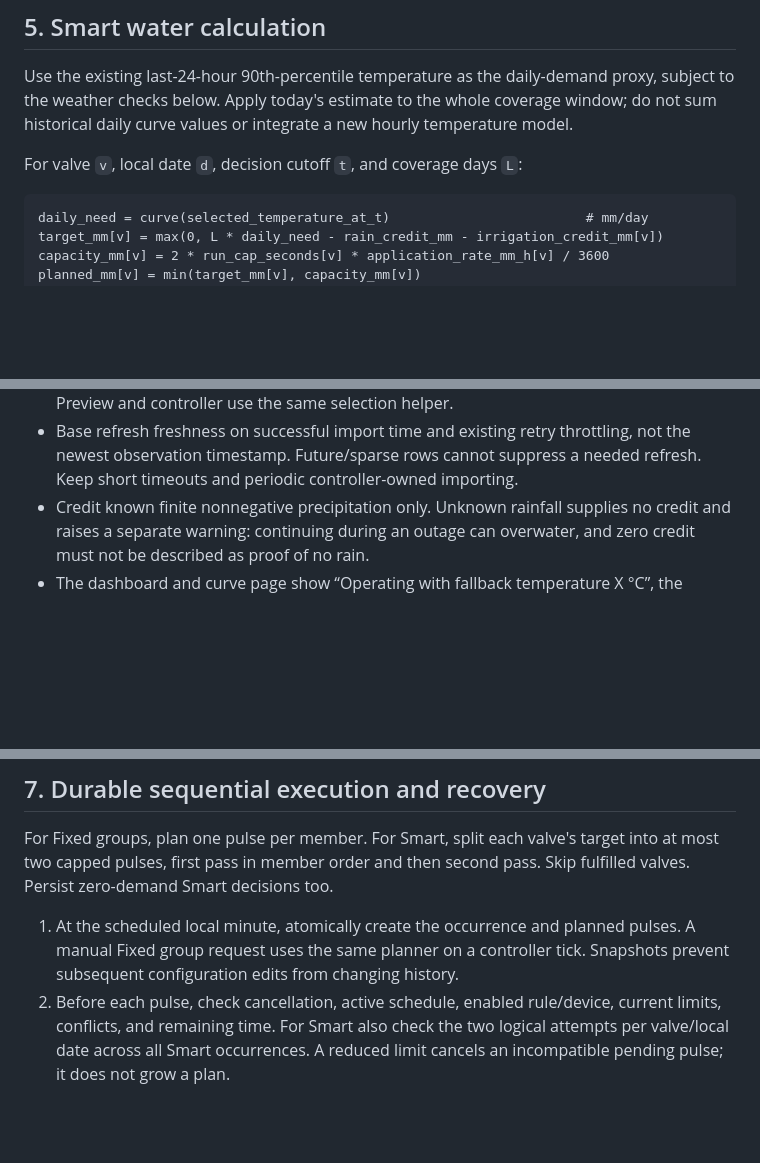
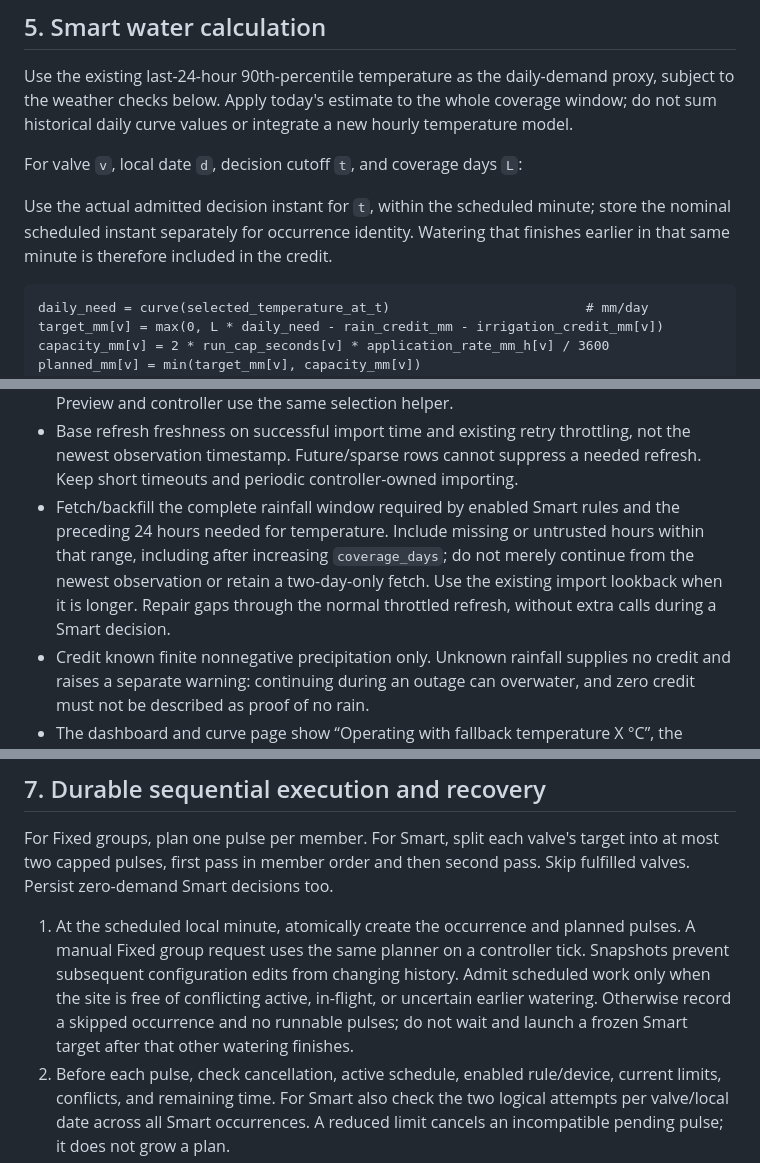
Before and after one commit to cafawo/rainwise, a Markdown page: PLANS.md, 3 parts joined by grey strips. Rendered like a GitHub page; blank space fills up the shorter version.

````diff
--- a/PLANS.md
+++ b/PLANS.md
@@ -174,6 +174,10 @@ hourly temperature model.
 
 For valve `v`, local date `d`, decision cutoff `t`, and coverage days `L`:
 
+Use the actual admitted decision instant for `t`, within the scheduled minute;
+store the nominal scheduled instant separately for occurrence identity. Watering
+that finishes earlier in that same minute is therefore included in the credit.
+
 ```text
 daily_need = curve(selected_temperature_at_t)                         # mm/day
 target_mm[v] = max(0, L * daily_need - rain_credit_mm - irrigation_credit_mm[v])
@@ -257,6 +261,12 @@ configured. Missing weather must be visible.
 - Base refresh freshness on successful import time and existing retry throttling,
   not the newest observation timestamp. Future/sparse rows cannot suppress a
   needed refresh. Keep short timeouts and periodic controller-owned importing.
+- Fetch/backfill the complete rainfall window required by enabled Smart rules
+  and the preceding 24 hours needed for temperature. Include missing or untrusted
+  hours within that range, including after increasing `coverage_days`; do not
+  merely continue from the newest observation or retain a two-day-only fetch.
+  Use the existing import lookback when it is longer. Repair gaps through the
+  normal throttled refresh, without extra calls during a Smart decision.
 - Credit known finite nonnegative precipitation only. Unknown rainfall supplies
   no credit and raises a separate warning: continuing during an outage can
   overwater, and zero credit must not be described as proof of no rain.
@@ -285,6 +295,10 @@ Skip fulfilled valves. Persist zero-demand Smart decisions too.
 1. At the scheduled local minute, atomically create the occurrence and planned
    pulses. A manual Fixed group request uses the same planner on a controller
    tick. Snapshots prevent subsequent configuration edits from changing history.
+   Admit scheduled work only when the site is free of conflicting active,
+   in-flight, or uncertain earlier watering. Otherwise record a skipped
+   occurrence and no runnable pulses; do not wait and launch a frozen Smart
+   target after that other watering finishes.
 2. Before each pulse, check cancellation, active schedule, enabled rule/device,
    current limits, conflicts, and remaining time. For Smart also check the two
    logical attempts per valve/local date across all Smart occurrences. A reduced
````
Also changed, not shown: other parts of PLANS.md (+29 -4 lines).
